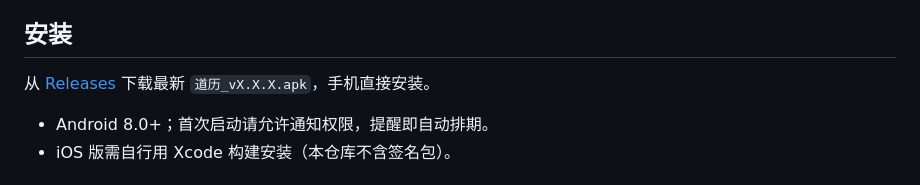
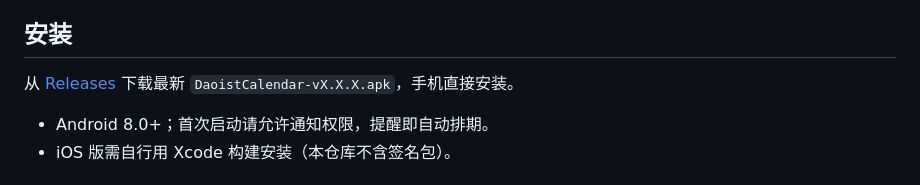
Before and after one commit to bianzuilun/DaoistCalendar, a Markdown page: README.md, the part around the change. Rendered like a GitHub page.

Commit message:
README: release 资产文件名更正

```diff
--- a/README.md
+++ b/README.md
@@ -19,7 +19,7 @@
 
 ## 安装
 
-从 [Releases](../../releases) 下载最新 `道历_vX.X.X.apk`，手机直接安装。
+从 [Releases](../../releases) 下载最新 `DaoistCalendar-vX.X.X.apk`，手机直接安装。
 
 - Android 8.0+；首次启动请允许通知权限，提醒即自动排期。
 - iOS 版需自行用 Xcode 构建安装（本仓库不含签名包）。
```
